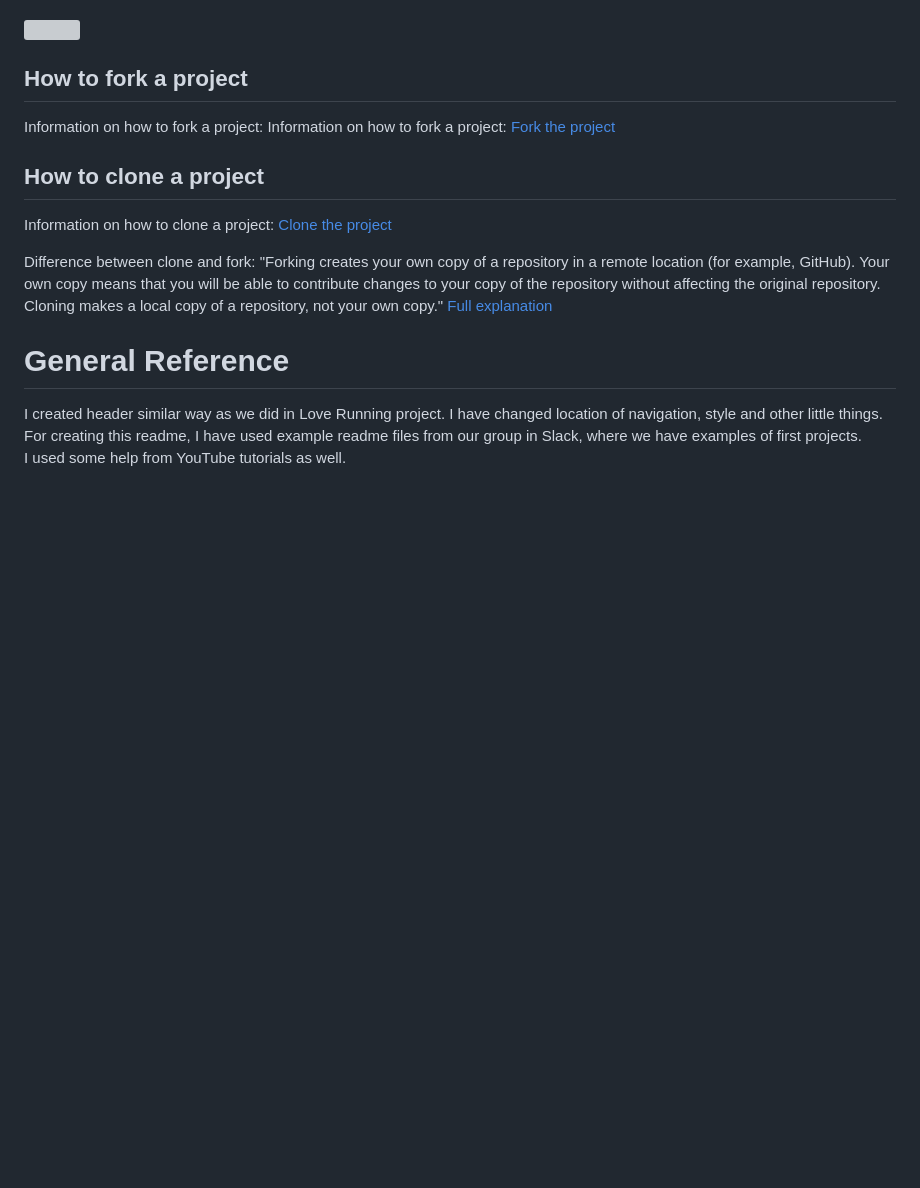
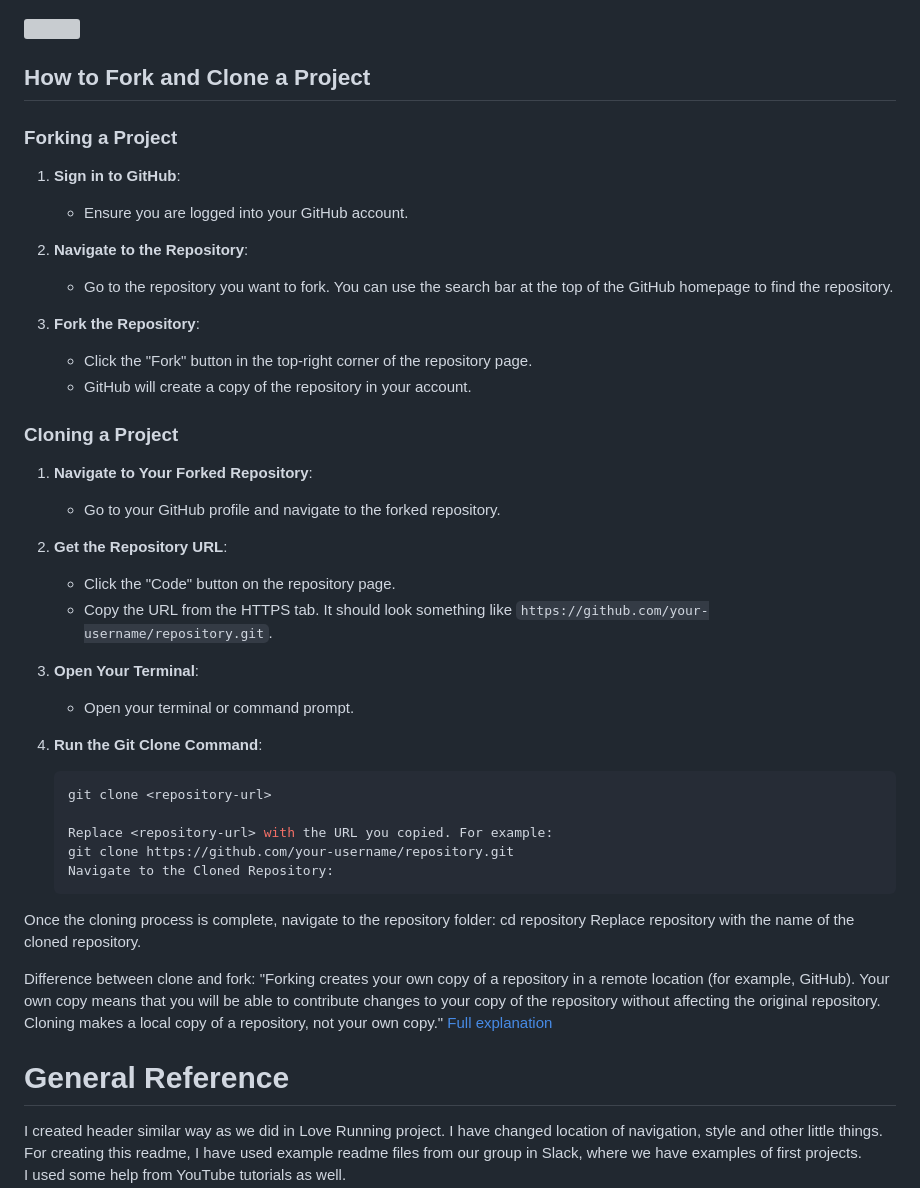
Before and after one commit to nazar0309/Guess-the-card, a Markdown page: README.md, the part around the change printed below. GitHub-like rendering; blank space fills up the shorter version; grey boxes are pictures that could not be loaded.

````diff
--- a/README.md
+++ b/README.md
@@ -240,12 +250,44 @@ The website was deployed on GitHub Pages following these steps:
 <img src="/assets/read_me_images/deployment_readme.png">
 
 
-## How to fork a project
-Information on how to fork a project: Information on how to fork a project: <a href="https://docs.github.com/en/pull-requests/collaborating-with-pull-requests/working-with-forks/fork-a-repo">Fork the project</a><br>
+## How to Fork and Clone a Project
+
+### Forking a Project
+
+1. **Sign in to GitHub**:
+   - Ensure you are logged into your GitHub account.
+
+2. **Navigate to the Repository**:
+   - Go to the repository you want to fork. You can use the search bar at the top of the GitHub homepage to find the repository.
+
+3. **Fork the Repository**:
+   - Click the "Fork" button in the top-right corner of the repository page.
+   - GitHub will create a copy of the repository in your account.
+
+### Cloning a Project
+
+1. **Navigate to Your Forked Repository**:
+   - Go to your GitHub profile and navigate to the forked repository.
+
+2. **Get the Repository URL**:
+   - Click the "Code" button on the repository page.
+   - Copy the URL from the HTTPS tab. It should look something like `https://github.com/your-username/repository.git`.
+
+3. **Open Your Terminal**:
+   - Open your terminal or command prompt.
+
+4. **Run the Git Clone Command**:
+   ```bash
+   git clone <repository-url>
+
+   Replace <repository-url> with the URL you copied. For example:
+   git clone https://github.com/your-username/repository.git
+   Navigate to the Cloned Repository:
+Once the cloning process is complete, navigate to the repository folder:
+cd repository
+Replace repository with the name of the cloned repository.
 
 
-## How to clone a project
-Information on how to clone a project: <a href="https://docs.github.com/en/repositories/creating-and-managing-repositories/cloning-a-repository">Clone the project</a><br>
 
 
 Difference between clone and fork: "Forking creates your own copy of a repository in a remote location (for example, GitHub). Your own copy means that you will be able to contribute changes to your copy of the repository without affecting the original repository. Cloning makes a local copy of a repository, not your own copy." <a href="https://www.educative.io/answers/what-is-the-difference-between-forking-and-cloning-in-git">Full explanation</a><br>
````
Also changed, not shown: other parts of README.md (+10 -0 lines), assets/readme_images/js_validate1.png (added), assets/readme_images/js_validate2.png (added), assets/readme_images/js_validate3.png (added), assets/readme_images/js_validate4.png (added), 4 other files.
